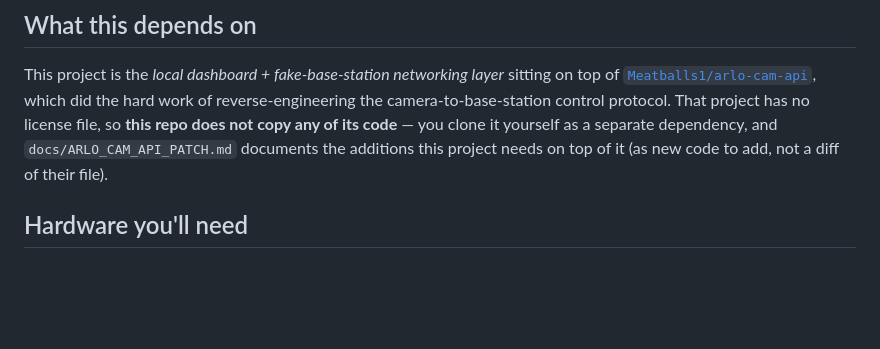
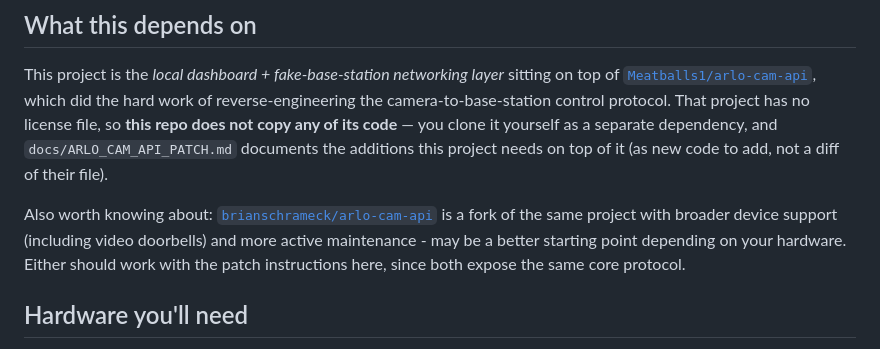
Before and after one commit to i348v/reanimarlo, a Markdown page: README.md, the part around the change. Drawn GitHub-style; blank space fills up the shorter version.

Commit message:
Credit brianschrameck's more actively-maintained fork of arlo-cam-api

```diff
--- a/README.md
+++ b/README.md
@@ -42,6 +42,12 @@ control protocol. That project has no license file, so **this repo does not
 copy any of its code** — you clone it yourself as a separate dependency, and
 `docs/ARLO_CAM_API_PATCH.md` documents the additions this project needs on
 top of it (as new code to add, not a diff of their file).
+
+Also worth knowing about: [`brianschrameck/arlo-cam-api`](https://github.com/brianschrameck/arlo-cam-api)
+is a fork of the same project with broader device support (including
+video doorbells) and more active maintenance - may be a better starting
+point depending on your hardware. Either should work with the patch
+instructions here, since both expose the same core protocol.
 
 ## Hardware you'll need
 
```
